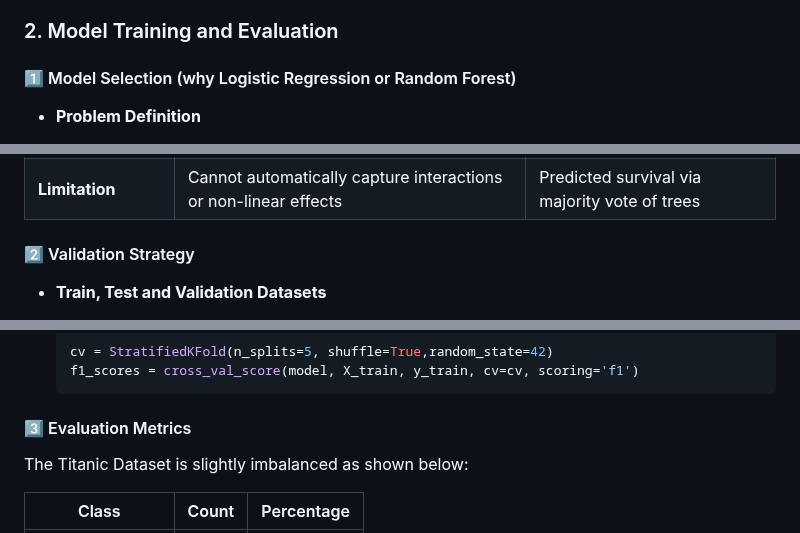
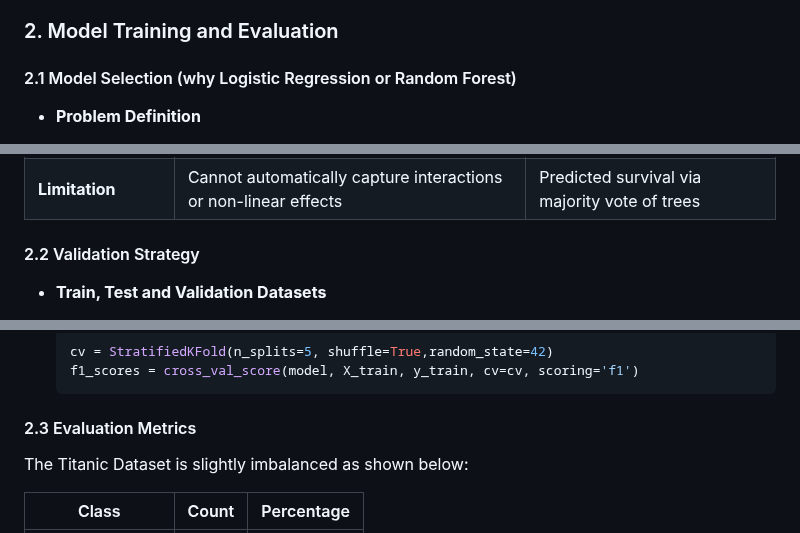
Before and after one commit to teritox/Titanic-Capstone-Project, a Markdown page: README.md, 3 parts joined by grey strips. Rendered like a GitHub page.

````diff
--- a/README.md
+++ b/README.md
@@ -178,7 +178,7 @@ One-hot encoding with baseline was used for `AgeBin`,`Embarked` ,`Pcalss` and `T
 
 ### 2. Model Training and Evaluation
 
-#### 1️⃣ Model Selection (why Logistic Regression or Random Forest)
+#### 2.1 Model Selection (why Logistic Regression or Random Forest)
   - **Problem Definition**
 
     The aim is to predict whether a passenger survived the Titanic disaster. This is a binary classification task using the Titanic dataset, which contains passenger information such as age, sex, passenger class, and other relevant features.
@@ -239,7 +239,7 @@ One-hot encoding with baseline was used for `AgeBin`,`Embarked` ,`Pcalss` and `T
   | **Limitation**                | Cannot automatically capture interactions or non-linear effects        | Predicted survival via majority vote of trees      |
 
 
-#### 2️⃣ Validation Strategy
+#### 2.2 Validation Strategy
 
 - **Train, Test and Validation Datasets**
 
@@ -263,7 +263,7 @@ One-hot encoding with baseline was used for `AgeBin`,`Embarked` ,`Pcalss` and `T
   f1_scores = cross_val_score(model, X_train, y_train, cv=cv, scoring='f1')
   ```
 
-#### 3️⃣ Evaluation Metrics
+#### 2.3 Evaluation Metrics
 
 The Titanic Dataset is slightly imbalanced as shown below:
 
````
Also changed, not shown: other parts of README.md (+3 -3 lines).
